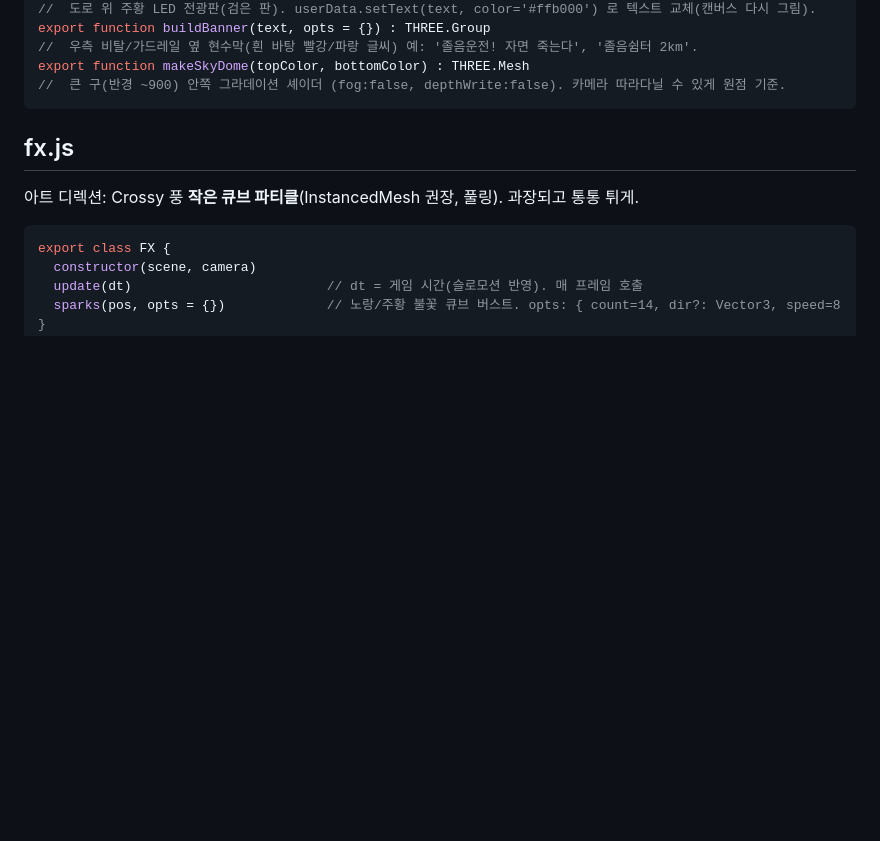
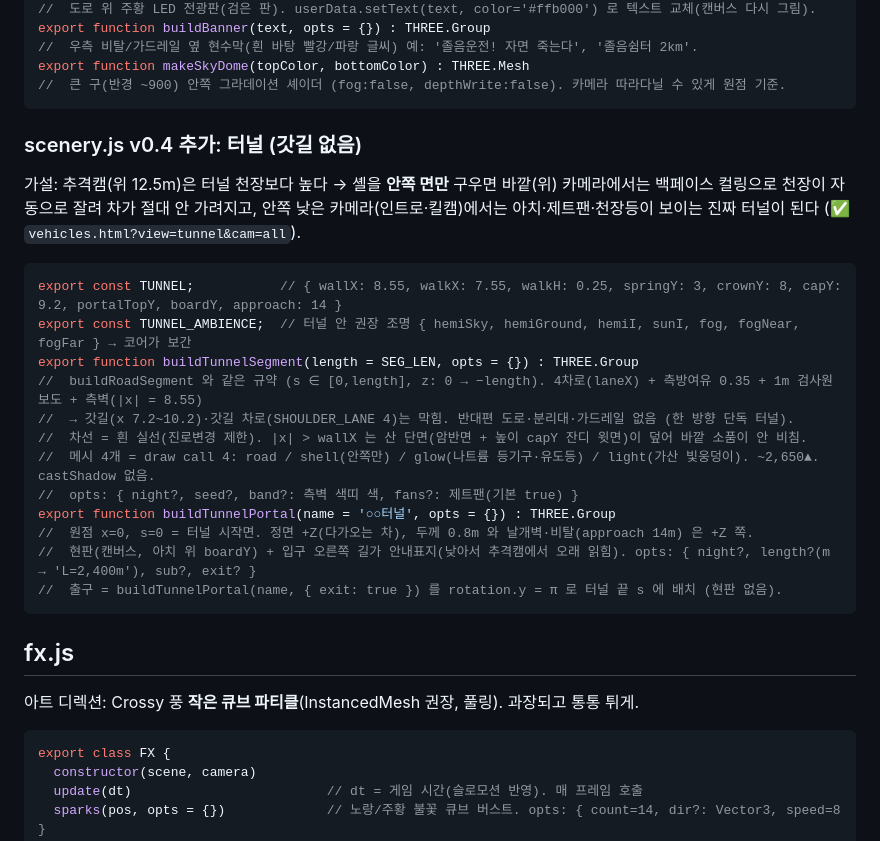
Before and after one commit to ffogtive/G3, a Markdown page: docs/ARCHITECTURE.md, the part around one of its changes. GitHub-like rendering; blank space fills up the shorter version.

````diff
--- a/docs/ARCHITECTURE.md
+++ b/docs/ARCHITECTURE.md
@@ -86,6 +120,24 @@ export function buildBanner(text, opts = {}) : THREE.Group
 //  우측 비탈/가드레일 옆 현수막(흰 바탕 빨강/파랑 글씨) 예: '졸음운전! 자면 죽는다', '졸음쉼터 2km'.
 export function makeSkyDome(topColor, bottomColor) : THREE.Mesh
 //  큰 구(반경 ~900) 안쪽 그라데이션 셰이더 (fog:false, depthWrite:false). 카메라 따라다닐 수 있게 원점 기준.
+```
+
+### scenery.js v0.4 추가: 터널 (갓길 없음)
+가설: 추격캠(위 12.5m)은 터널 천장보다 높다 → 셸을 **안쪽 면만** 구우면 바깥(위) 카메라에서는 백페이스 컬링으로 천장이 자동으로 잘려 차가 절대 안 가려지고, 안쪽 낮은 카메라(인트로·킬캠)에서는 아치·제트팬·천장등이 보이는 진짜 터널이 된다 (✅ `vehicles.html?view=tunnel&cam=all`).
+
+```js
+export const TUNNEL;           // { wallX: 8.55, walkX: 7.55, walkH: 0.25, springY: 3, crownY: 8, capY: 9.2, portalTopY, boardY, approach: 14 }
+export const TUNNEL_AMBIENCE;  // 터널 안 권장 조명 { hemiSky, hemiGround, hemiI, sunI, fog, fogNear, fogFar } → 코어가 보간
+export function buildTunnelSegment(length = SEG_LEN, opts = {}) : THREE.Group
+//  buildRoadSegment 와 같은 규약 (s ∈ [0,length], z: 0 → −length). 4차로(laneX) + 측방여유 0.35 + 1m 검사원 보도 + 측벽(|x| = 8.55)
+//  → 갓길(x 7.2~10.2)·갓길 차로(SHOULDER_LANE 4)는 막힘. 반대편 도로·분리대·가드레일 없음 (한 방향 단독 터널).
+//  차선 = 흰 실선(진로변경 제한). |x| > wallX 는 산 단면(암반면 + 높이 capY 잔디 윗면)이 덮어 바깥 소품이 안 비침.
+//  메시 4개 = draw call 4: road / shell(안쪽만) / glow(나트륨 등기구·유도등) / light(가산 빛웅덩이). ~2,650▲. castShadow 없음.
+//  opts: { night?, seed?, band?: 측벽 색띠 색, fans?: 제트팬(기본 true) }
+export function buildTunnelPortal(name = '○○터널', opts = {}) : THREE.Group
+//  원점 x=0, s=0 = 터널 시작면. 정면 +Z(다가오는 차), 두께 0.8m 와 날개벽·비탈(approach 14m) 은 +Z 쪽.
+//  현판(캔버스, 아치 위 boardY) + 입구 오른쪽 길가 안내표지(낮아서 추격캠에서 오래 읽힘). opts: { night?, length?(m → 'L=2,400m'), sub?, exit? }
+//  출구 = buildTunnelPortal(name, { exit: true }) 를 rotation.y = π 로 터널 끝 s 에 배치 (현판 없음).
 ```
 
 ## fx.js
````
Also changed, not shown: other parts of docs/ARCHITECTURE.md (+34 -0 lines).
